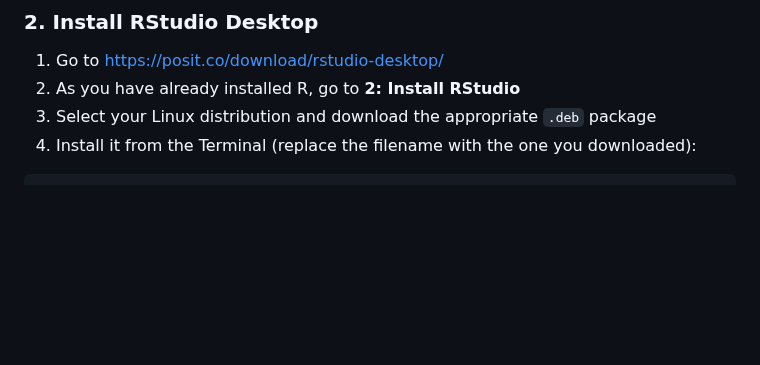
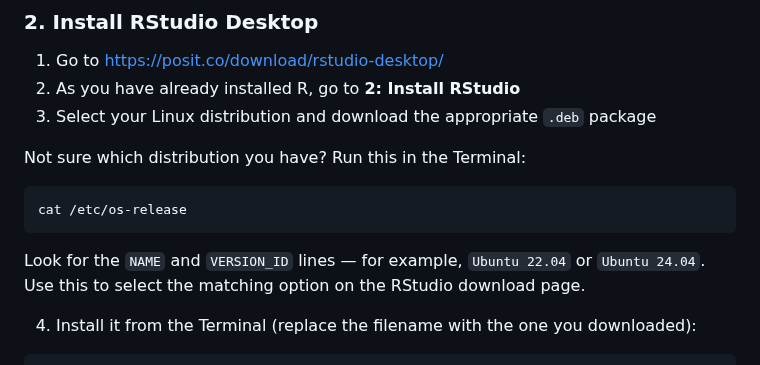
Before and after one commit to chandron/IMBB-rnaseq-workshop-1day, a Markdown page: rstudio-installation.md, the part around the change. Rendered like a GitHub page; blank space fills up the shorter version.

````diff
--- a/rstudio-installation.md
+++ b/rstudio-installation.md
@@ -106,6 +106,15 @@ If it prints version information, R is installed correctly.
 1. Go to [https://posit.co/download/rstudio-desktop/](https://posit.co/download/rstudio-desktop/)
 2. As you have already installed R, go to **2: Install RStudio**
 3. Select your Linux distribution and download the appropriate `.deb` package
+
+Not sure which distribution you have? Run this in the Terminal:
+
+```bash
+cat /etc/os-release
+```
+
+Look for the `NAME` and `VERSION_ID` lines — for example, `Ubuntu 22.04` or `Ubuntu 24.04`. Use this to select the matching option on the RStudio download page.
+
 4. Install it from the Terminal (replace the filename with the one you downloaded):
 
 ```bash
````
